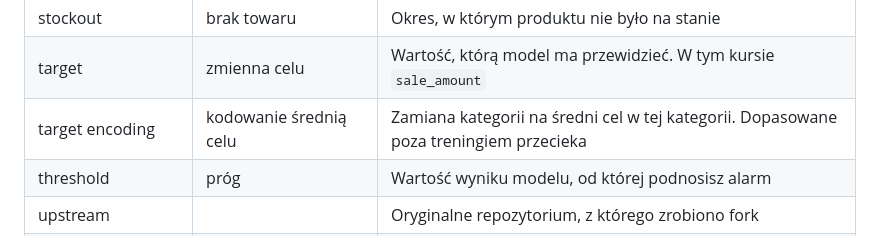
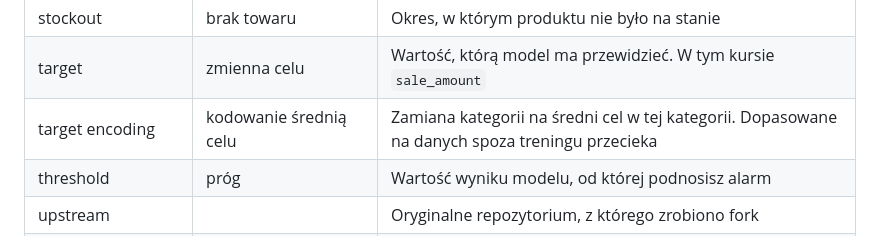
Before and after one commit to RedHot099/mle-course, a Markdown page: docs/glossary.md, the part around the change. Drawn GitHub-style.

```diff
--- a/docs/glossary.md
+++ b/docs/glossary.md
@@ -64,7 +64,7 @@ Kurs używa angielskich terminów, bo takich używa się w pracy i w dokumentacj
 | silhouette |  | Miara od −1 do 1, jak dobrze punkty pasują do swojego klastra w porównaniu z najbliższym obcym |
 | stockout | brak towaru | Okres, w którym produktu nie było na stanie |
 | target | zmienna celu | Wartość, którą model ma przewidzieć. W tym kursie `sale_amount` |
-| target encoding | kodowanie średnią celu | Zamiana kategorii na średni cel w tej kategorii. Dopasowane poza treningiem przecieka |
+| target encoding | kodowanie średnią celu | Zamiana kategorii na średni cel w tej kategorii. Dopasowane na danych spoza treningu przecieka |
 | threshold | próg | Wartość wyniku modelu, od której podnosisz alarm |
 | upstream | | Oryginalne repozytorium, z którego zrobiono fork |
 | WAPE |  | Suma błędów bezwzględnych podzielona przez sumę wartości rzeczywistych |
```
Also changed, not shown: docs/authoring.md (+17 -1 lines).
